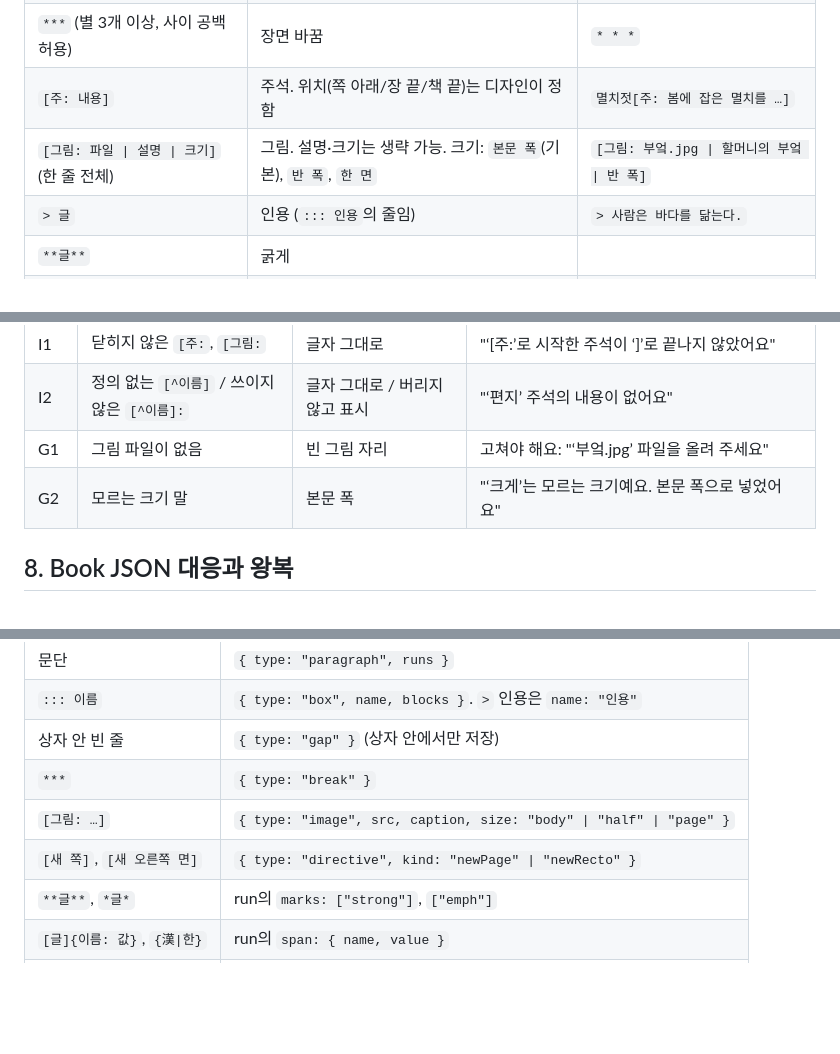
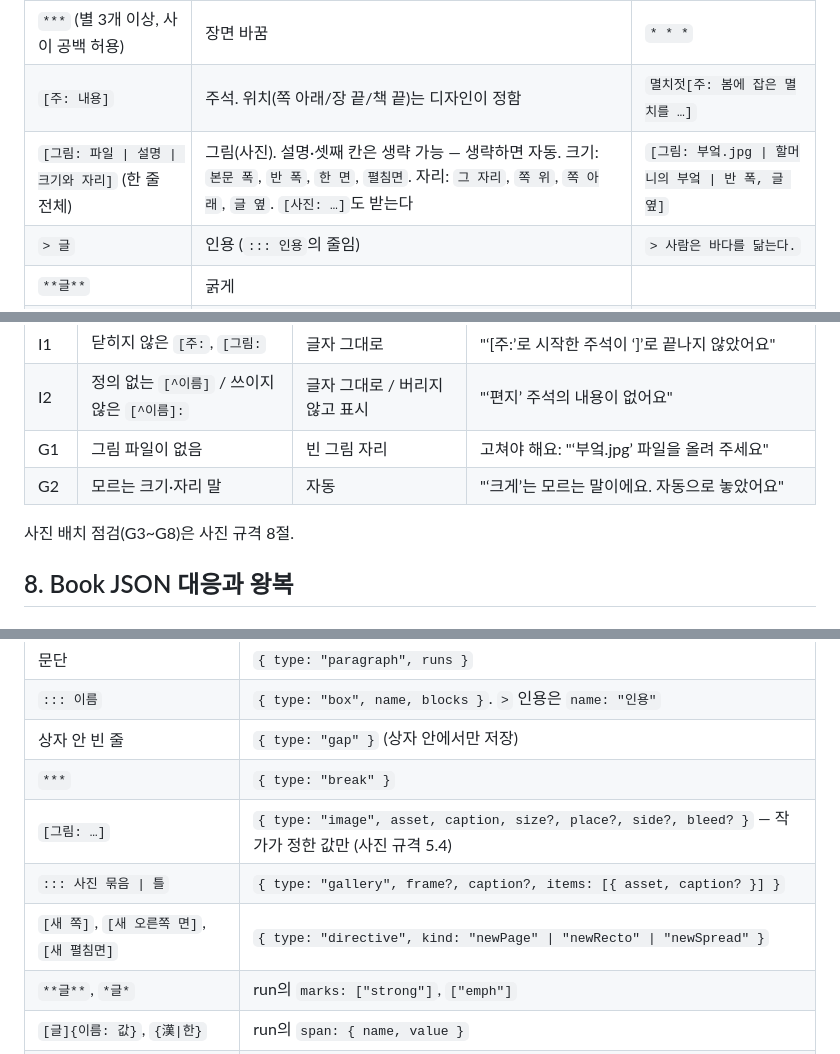
Before and after one commit to debussy2k/kayak2, a Markdown page: docs/specs/2026-10-12-book-markup-design.md, 3 parts joined by grey strips. Rendered like a GitHub page; blank space fills up the shorter version.

```diff
--- a/docs/specs/2026-10-12-book-markup-design.md
+++ b/docs/specs/2026-10-12-book-markup-design.md
@@ -54,7 +55,7 @@
 | `## 소제목`, `### 작은 제목` | 장 안의 제목 | `## 어느 일요일` |
 | `***` (별 3개 이상, 사이 공백 허용) | 장면 바꿈 | `* * *` |
 | `[주: 내용]` | 주석. 위치(쪽 아래/장 끝/책 끝)는 디자인이 정함 | `멸치젓[주: 봄에 잡은 멸치를 …]` |
-| `[그림: 파일 \| 설명 \| 크기]` (한 줄 전체) | 그림. 설명·크기는 생략 가능. 크기: `본문 폭`(기본), `반 폭`, `한 면` | `[그림: 부엌.jpg \| 할머니의 부엌 \| 반 폭]` |
+| `[그림: 파일 \| 설명 \| 크기와 자리]` (한 줄 전체) | 그림(사진). 설명·셋째 칸은 생략 가능 — 생략하면 자동. 크기: `본문 폭`, `반 폭`, `한 면`, `펼침면`. 자리: `그 자리`, `쪽 위`, `쪽 아래`, `글 옆`. `[사진: …]`도 받는다 | `[그림: 부엌.jpg \| 할머니의 부엌 \| 반 폭, 글 옆]` |
 | `> 글` | 인용 (`::: 인용`의 줄임) | `> 사람은 바다를 닮는다.` |
 | `**글**` | 굵게 | |
 | `*글*` | 강조 (모양은 디자인이 정함: 방점, 다른 서체, 굵게, 밑줄) | `그날은 *정말* 추웠다` |
@@ -182,7 +185,9 @@
 | I1 | 닫히지 않은 `[주:`, `[그림:` | 글자 그대로 | "‘[주:’로 시작한 주석이 ‘]’로 끝나지 않았어요" |
 | I2 | 정의 없는 `[^이름]` / 쓰이지 않은 `[^이름]:` | 글자 그대로 / 버리지 않고 표시 | "‘편지’ 주석의 내용이 없어요" |
 | G1 | 그림 파일이 없음 | 빈 그림 자리 | 고쳐야 해요: "‘부엌.jpg’ 파일을 올려 주세요" |
-| G2 | 모르는 크기 말 | 본문 폭 | "‘크게’는 모르는 크기예요. 본문 폭으로 넣었어요" |
+| G2 | 모르는 크기·자리 말 | 자동 | "‘크게’는 모르는 말이에요. 자동으로 놓았어요" |
+
+사진 배치 점검(G3~G8)은 사진 규격 8절.
 
 ## 8. Book JSON 대응과 왕복
 
@@ -196,8 +201,9 @@
 | `::: 이름` | `{ type: "box", name, blocks }`. `>` 인용은 `name: "인용"` |
 | 상자 안 빈 줄 | `{ type: "gap" }` (상자 안에서만 저장) |
 | `***` | `{ type: "break" }` |
-| `[그림: …]` | `{ type: "image", src, caption, size: "body" \| "half" \| "page" }` |
-| `[새 쪽]`, `[새 오른쪽 면]` | `{ type: "directive", kind: "newPage" \| "newRecto" }` |
+| `[그림: …]` | `{ type: "image", asset, caption, size?, place?, side?, bleed? }` — 작가가 정한 값만 (사진 규격 5.4) |
+| `::: 사진 묶음 \| 틀` | `{ type: "gallery", frame?, caption?, items: [{ asset, caption? }] }` |
+| `[새 쪽]`, `[새 오른쪽 면]`, `[새 펼침면]` | `{ type: "directive", kind: "newPage" \| "newRecto" \| "newSpread" }` |
 | `**글**`, `*글*` | run의 `marks: ["strong"]`, `["emph"]` |
 | `[글]{이름: 값}`, `{漢\|한}` | run의 `span: { name, value }` |
 | `[주: …]` | run `{ noteRef: id }` + 부분의 `notes[id]` |
```
Also changed, not shown: other parts of docs/specs/2026-10-12-book-markup-design.md (+4 -1 lines), docs/specs/2026-10-11-book-service-design.md (+23 -16 lines), docs/specs/2026-10-12-book-images-design.md (added, +331 -0 lines).
